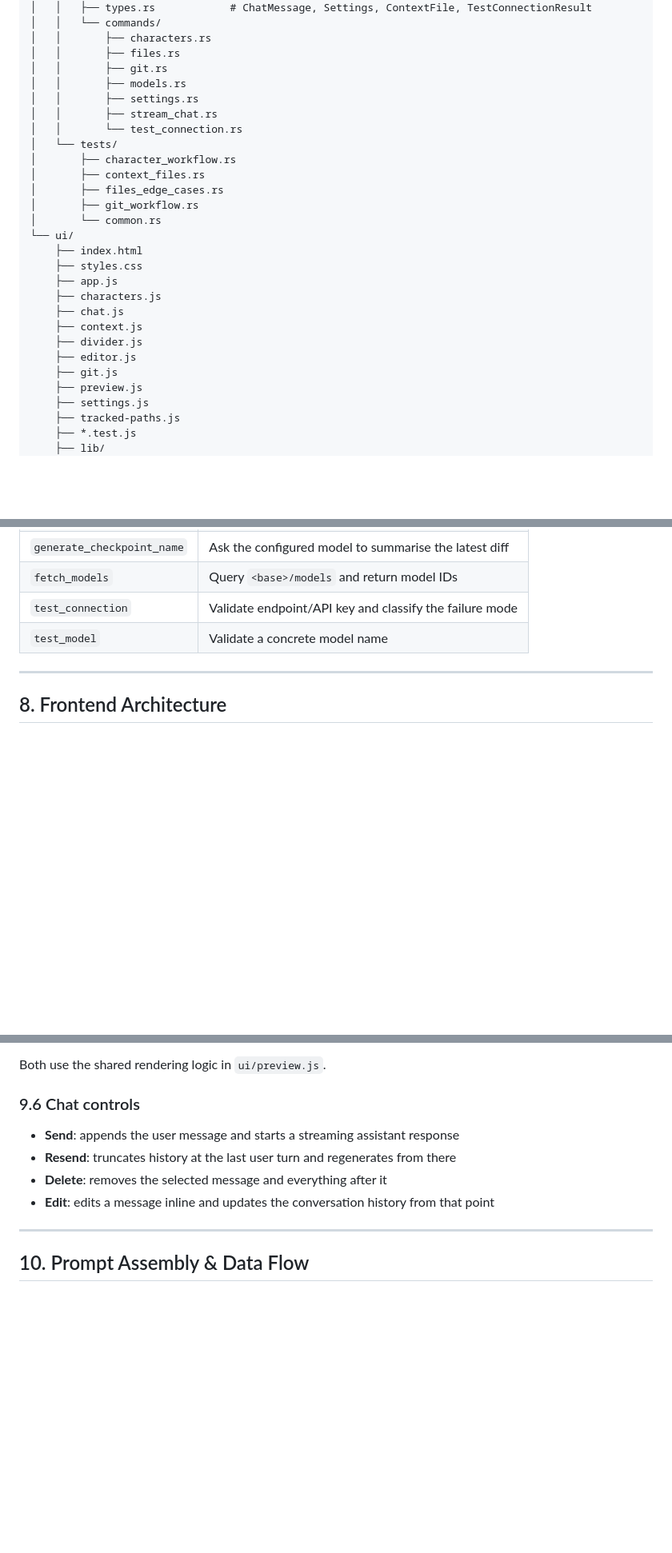
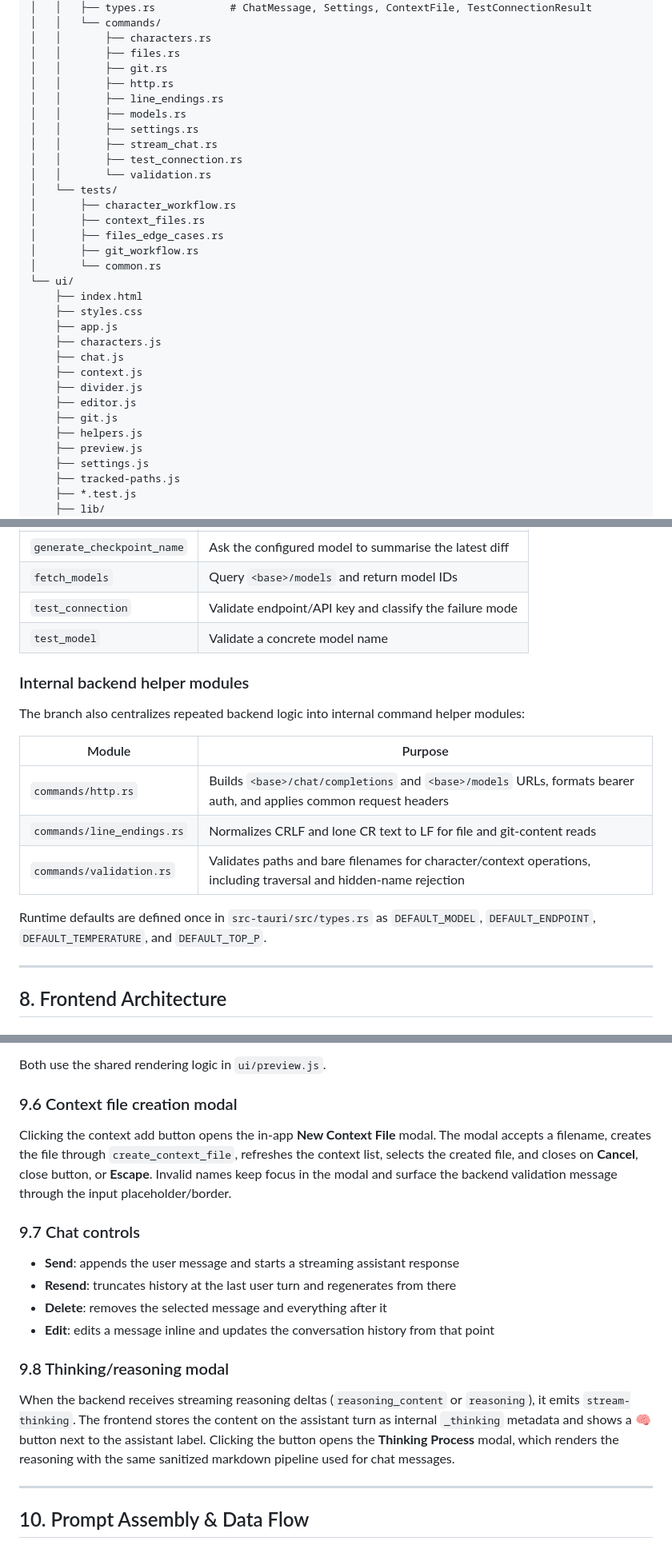
Before and after one commit to MathiasXII/character-scratchpad, a Markdown page: DOCUMENTATION.md, 3 parts joined by grey strips. Shown at 80% size. GitHub-like rendering; blank space fills up the shorter version.

```diff
--- a/DOCUMENTATION.md
+++ b/DOCUMENTATION.md
@@ -90,10 +92,13 @@ llm-chat/
 │   │       ├── characters.rs
 │   │       ├── files.rs
 │   │       ├── git.rs
+│   │       ├── http.rs
+│   │       ├── line_endings.rs
 │   │       ├── models.rs
 │   │       ├── settings.rs
 │   │       ├── stream_chat.rs
-│   │       └── test_connection.rs
+│   │       ├── test_connection.rs
+│   │       └── validation.rs
 │   └── tests/
 │       ├── character_workflow.rs
 │       ├── context_files.rs
@@ -110,6 +115,7 @@ llm-chat/
     ├── divider.js
     ├── editor.js
     ├── git.js
+    ├── helpers.js
     ├── preview.js
     ├── settings.js
     ├── tracked-paths.js
@@ -226,6 +232,18 @@ The current Tauri command surface is:
 | `test_connection` | Validate endpoint/API key and classify the failure mode |
 | `test_model` | Validate a concrete model name |
 
+### Internal backend helper modules
+
+The branch also centralizes repeated backend logic into internal command helper modules:
+
+| Module | Purpose |
+|---|---|
+| `commands/http.rs` | Builds `<base>/chat/completions` and `<base>/models` URLs, formats bearer auth, and applies common request headers |
+| `commands/line_endings.rs` | Normalizes CRLF and lone CR text to LF for file and git-content reads |
+| `commands/validation.rs` | Validates paths and bare filenames for character/context operations, including traversal and hidden-name rejection |
+
+Runtime defaults are defined once in `src-tauri/src/types.rs` as `DEFAULT_MODEL`, `DEFAULT_ENDPOINT`, `DEFAULT_TEMPERATURE`, and `DEFAULT_TOP_P`.
+
 ---
 
 ## 8. Frontend Architecture
@@ -320,12 +339,20 @@ There are two preview flows:
 
 Both use the shared rendering logic in `ui/preview.js`.
 
-### 9.6 Chat controls
+### 9.6 Context file creation modal
+
+Clicking the context add button opens the in-app **New Context File** modal. The modal accepts a filename, creates the file through `create_context_file`, refreshes the context list, selects the created file, and closes on **Cancel**, close button, or **Escape**. Invalid names keep focus in the modal and surface the backend validation message through the input placeholder/border.
+
+### 9.7 Chat controls
 
 - **Send**: appends the user message and starts a streaming assistant response
 - **Resend**: truncates history at the last user turn and regenerates from there
 - **Delete**: removes the selected message and everything after it
 - **Edit**: edits a message inline and updates the conversation history from that point
+
+### 9.8 Thinking/reasoning modal
+
+When the backend receives streaming reasoning deltas (`reasoning_content` or `reasoning`), it emits `stream-thinking`. The frontend stores the content on the assistant turn as internal `_thinking` metadata and shows a 🧠 button next to the assistant label. Clicking the button opens the **Thinking Process** modal, which renders the reasoning with the same sanitized markdown pipeline used for chat messages.
 
 ---
 
```
Also changed, not shown: other parts of DOCUMENTATION.md (+12 -5 lines), AGENTS.md (+19 -3 lines), README.md (+13 -0 lines).
